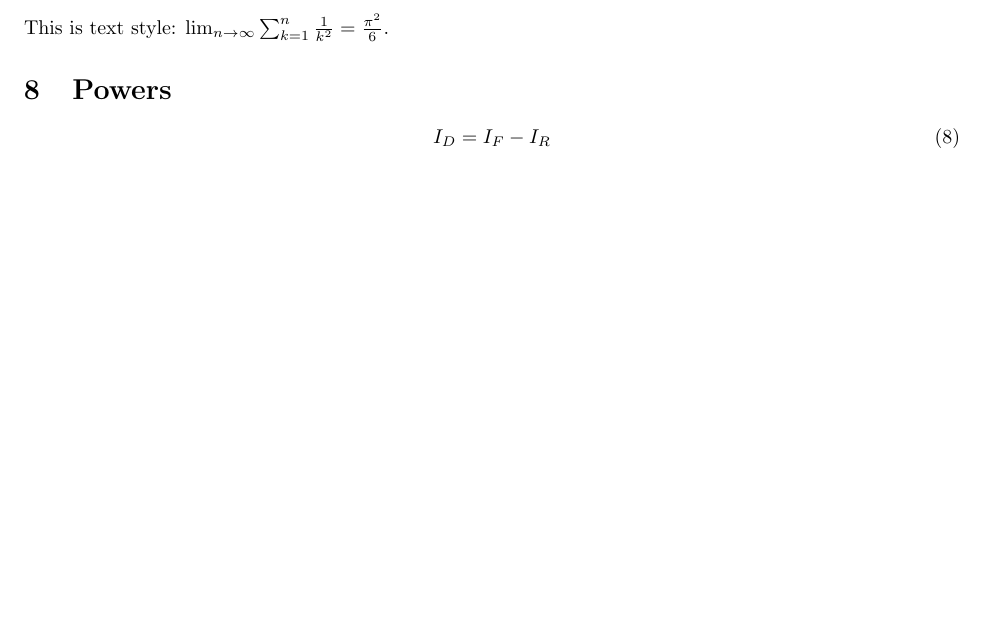
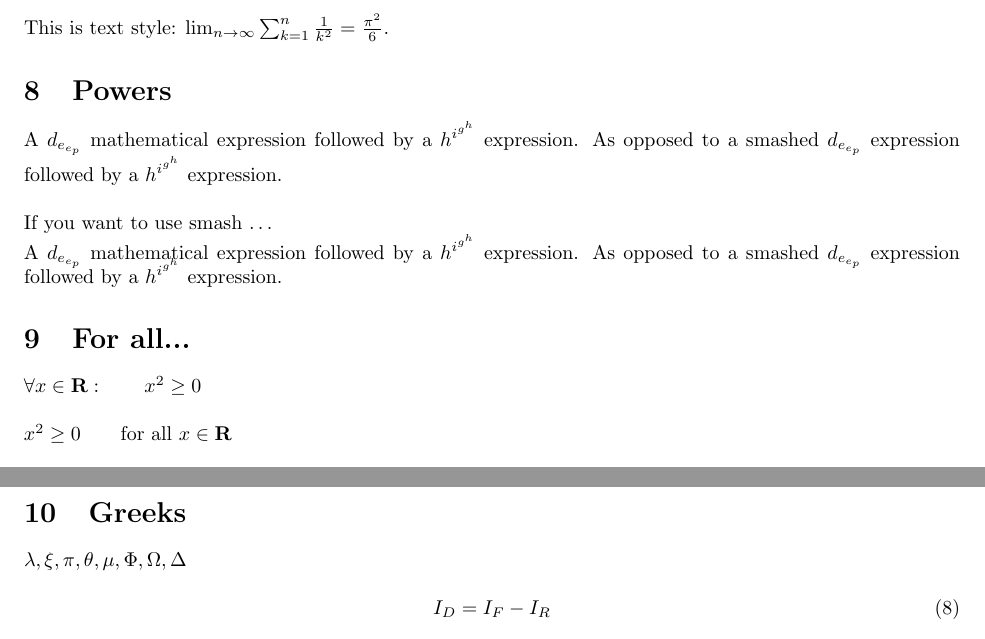
Before and after one commit to andyg7/Latex-Templates, a LaTeX problem sheet (Problem-Set-Template-1.tex): part of page 2 of 3 before the commit and two parts of pages 2 and 3 of 4 after it, the two joined at a grey line, cut so that both start at the same text, the shorter picture padded with empty space. Compiled offline with pdfLaTeX.

Commit message:
Add a proper prob set template

```diff
--- a/Problem-Set-Template-1.tex
+++ b/Problem-Set-Template-1.tex
@@ -6,6 +6,8 @@
 \usepackage{algorithm}
 \usepackage{titling}
 \usepackage{amsmath}
+\usepackage{amssymb}
+
 
 
 \title{Problem Set 1}
@@ -118,6 +120,45 @@ $\lim_{n \to \infty}
 %Powers
 \section{Powers}
 
+A $d_{e_{e_p}}$ mathematical
+expression  followed by a
+$h^{i^{g^h}}$ expression. As
+opposed to a smashed
+{$d_{e_{e_p}}$} expression
+followed by a {$h^{i^{g^h}}$} expression.\newline
+
+\noindent If you want to use smash \ldots \newline
+A $d_{e_{e_p}}$ mathematical
+expression  followed by a
+$h^{i^{g^h}}$ expression. As
+opposed to a smashed
+\smash{$d_{e_{e_p}}$} expression
+followed by a
+\smash{$h^{i^{g^h}}$} expression.
+
+%For all
+\section{For all...}
+
+$\forall x \in \mathbf{R}:
+ \qquad x^{2} \geq 0$
+
+\bigskip
+\noindent $x^{2} \geq 0\qquad
+ \text{for all }x\in\mathbf{R}$
+
+\bigskip
+\noindent $x^{2} \geq 0\qquad
+ \text{for all } x
+ \in \mathbb{R}$
+
+%Greeks
+\section{Greeks}
+
+$\lambda,\xi,\pi,\theta,
+ \mu,\Phi,\Omega,\Delta$
+
+
+
 \begin{equation}
 I_D = I_F - I_R
 \end{equation}
```
